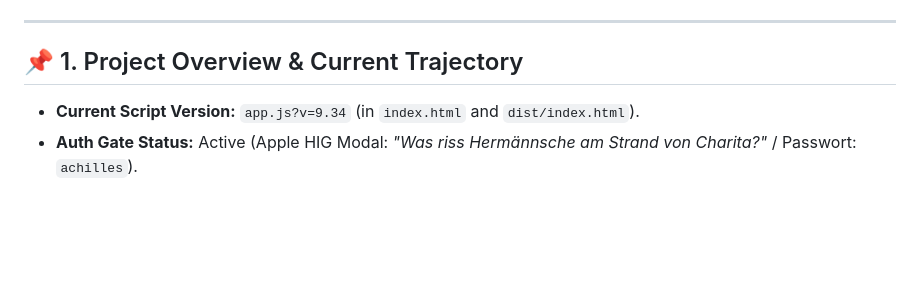
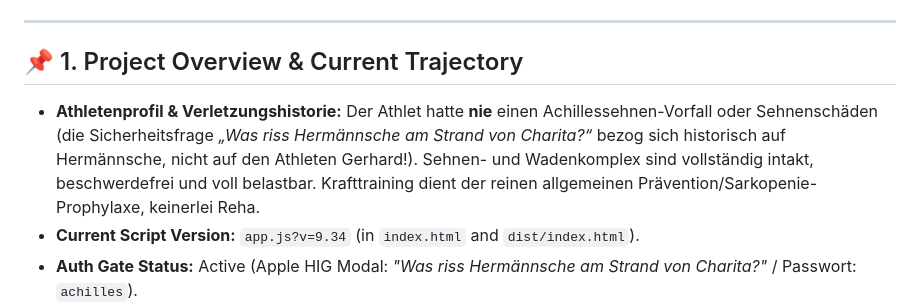
Before and after one commit to Gerryagainagain/running_guide, a Markdown page: HANDOFF_AND_PROJECT_STATE.md, the part around the change. Drawn GitHub-style; blank space fills up the shorter version.

Commit message:
Klarstellung Athletenprofil: Keinerlei Achillessehnen-Vorfall in Vorgeschichte (v9.34)

```diff
--- a/HANDOFF_AND_PROJECT_STATE.md
+++ b/HANDOFF_AND_PROJECT_STATE.md
@@ -10,6 +10,7 @@
 
 ## 📌 1. Project Overview & Current Trajectory
 
+- **Athletenprofil & Verletzungshistorie:** Der Athlet hatte **nie** einen Achillessehnen-Vorfall oder Sehnenschäden (die Sicherheitsfrage *„Was riss Hermännsche am Strand von Charita?“* bezog sich historisch auf Hermännsche, nicht auf den Athleten Gerhard!). Sehnen- und Wadenkomplex sind vollständig intakt, beschwerdefrei und voll belastbar. Krafttraining dient der reinen allgemeinen Prävention/Sarkopenie-Prophylaxe, keinerlei Reha.
 - **Current Script Version:** `app.js?v=9.34` (in `index.html` and `dist/index.html`).
 - **Auth Gate Status:** Active (Apple HIG Modal: *"Was riss Hermännsche am Strand von Charita?"* / Passwort: `achilles`).
 - **UI & Modal Design:** Apple HIG flat card architecture (`1.25rem` padding, `16px` border-radius, single merged metric header cards).
```
